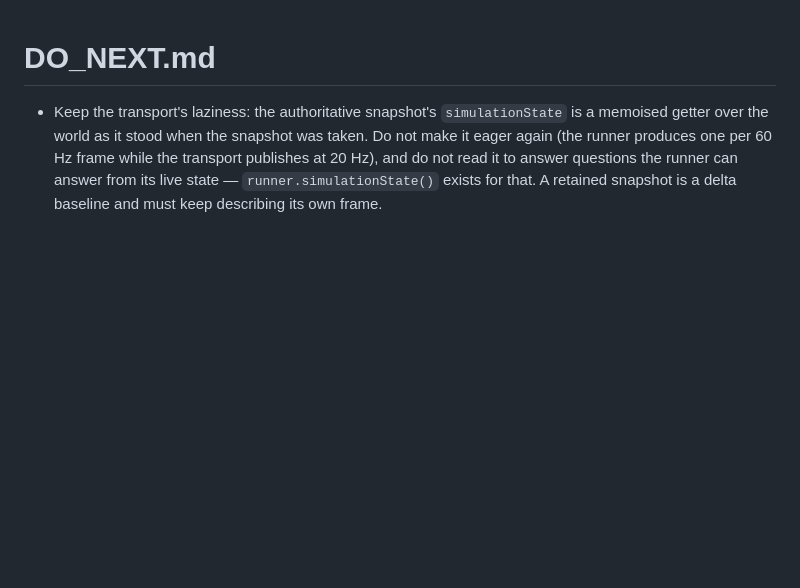
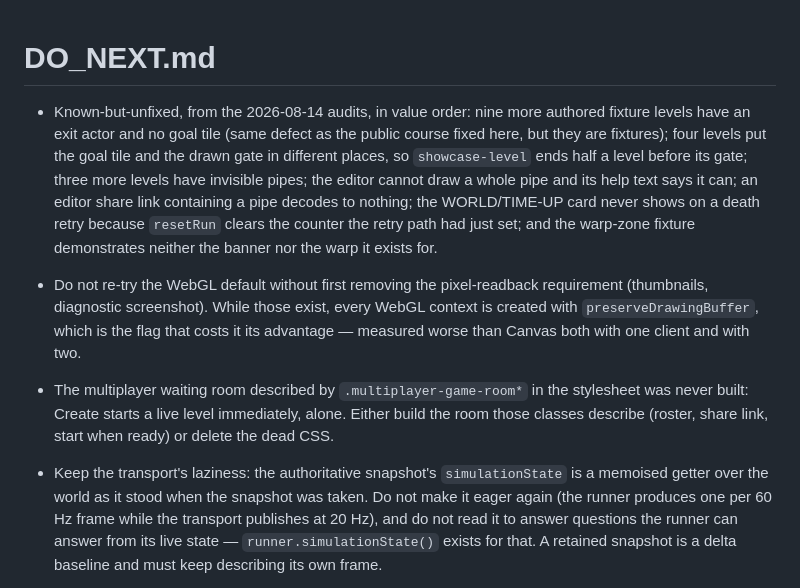
Before and after one commit to e6qu/regular-mario, a Markdown page: DO_NEXT.md, the part around the change. Drawn GitHub-style; blank space fills up the shorter version.

```diff
--- a/DO_NEXT.md
+++ b/DO_NEXT.md
@@ -1,4 +1,26 @@
 # DO_NEXT.md
+
+- Known-but-unfixed, from the 2026-08-14 audits, in value order: nine more
+  authored fixture levels have an exit actor and no goal tile (same defect as
+  the public course fixed here, but they are fixtures); four levels put the
+  goal tile and the drawn gate in different places, so `showcase-level` ends
+  half a level before its gate; three more levels have invisible pipes; the
+  editor cannot draw a whole pipe and its help text says it can; an editor
+  share link containing a pipe decodes to nothing; the WORLD/TIME-UP card
+  never shows on a death retry because `resetRun` clears the counter the
+  retry path had just set; and the warp-zone fixture demonstrates neither the
+  banner nor the warp it exists for.
+
+- Do not re-try the WebGL default without first removing the pixel-readback
+  requirement (thumbnails, diagnostic screenshot). While those exist, every
+  WebGL context is created with `preserveDrawingBuffer`, which is the flag
+  that costs it its advantage — measured worse than Canvas both with one
+  client and with two.
+
+- The multiplayer waiting room described by `.multiplayer-game-room*` in the
+  stylesheet was never built: Create starts a live level immediately, alone.
+  Either build the room those classes describe (roster, share link, start when
+  ready) or delete the dead CSS.
 
 - Keep the transport's laziness: the authoritative snapshot's `simulationState`
   is a memoised getter over the world as it stood when the snapshot was taken.
```
Also changed, not shown: STATUS.md (+15 -0 lines), WHAT_WE_DID.md (+30 -0 lines).
